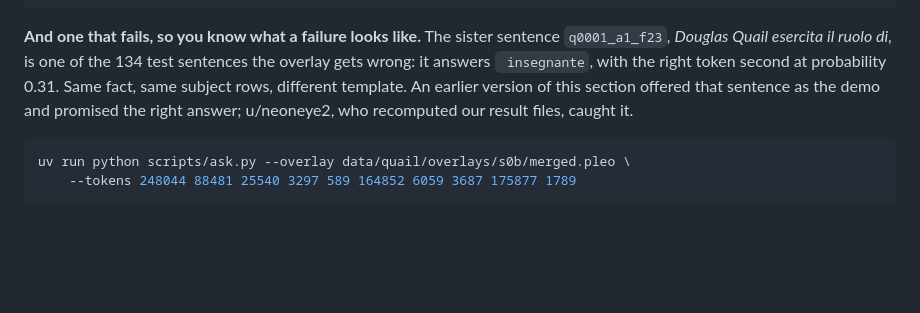
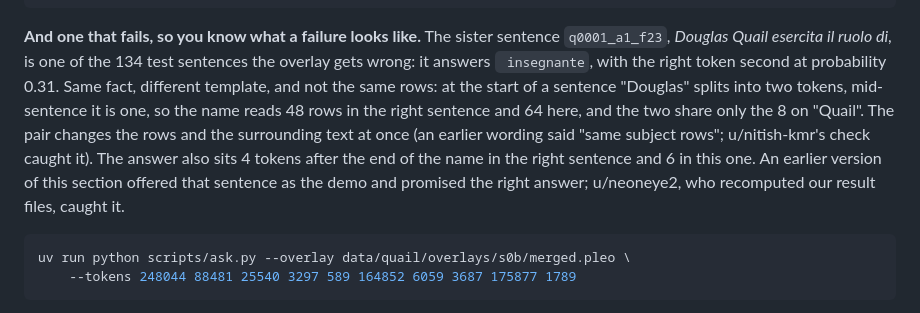
Before and after one commit to fulvian/engraft-ngram, a Markdown page: README.md, the part around the change. Drawn GitHub-style; blank space fills up the shorter version.

````diff
--- a/README.md
+++ b/README.md
@@ -203,9 +203,13 @@ uv run python scripts/ask.py --overlay data/quail/overlays/s0b/merged.pleo \
 **And one that fails, so you know what a failure looks like.** The sister sentence
 `q0001_a1_f23`, *Douglas Quail esercita il ruolo di*, is one of the 134 test sentences the
 overlay gets wrong: it answers ` insegnante`, with the right token second at probability 0.31.
-Same fact, same subject rows, different template. An earlier version of this section offered that
-sentence as the demo and promised the right answer; u/neoneye2, who recomputed our result files,
-caught it.
+Same fact, different template, and not the same rows: at the start of a sentence "Douglas" splits
+into two tokens, mid-sentence it is one, so the name reads 48 rows in the right sentence and 64
+here, and the two share only the 8 on "Quail". The pair changes the rows and the surrounding text
+at once (an earlier wording said "same subject rows"; u/nitish-kmr's check caught it). The answer
+also sits 4 tokens after the end of the name in the right sentence and 6 in this one. An earlier
+version of this section offered that sentence as the demo and promised the right answer;
+u/neoneye2, who recomputed our result files, caught it.
 
 ```sh
 uv run python scripts/ask.py --overlay data/quail/overlays/s0b/merged.pleo \
````
Also changed, not shown: docs/history.md (+11 -4 lines).
